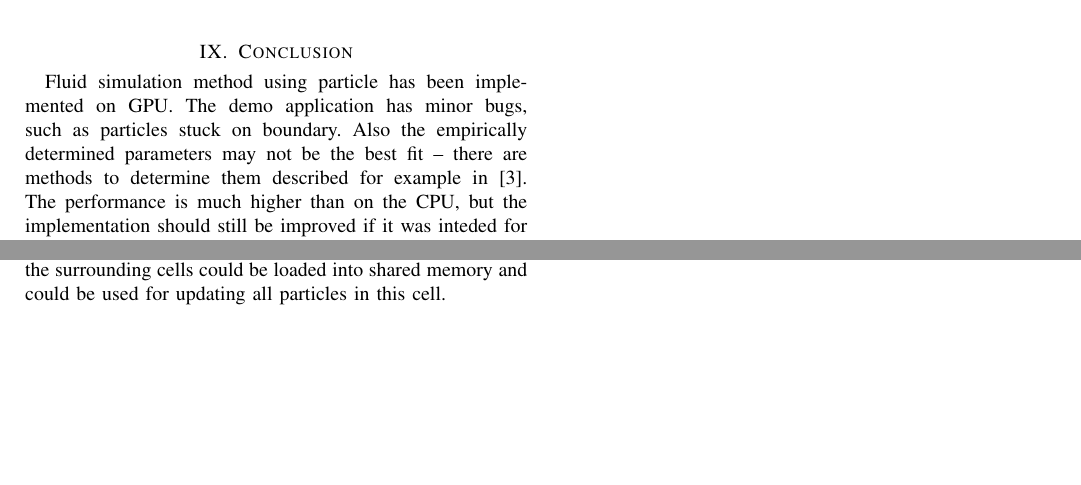
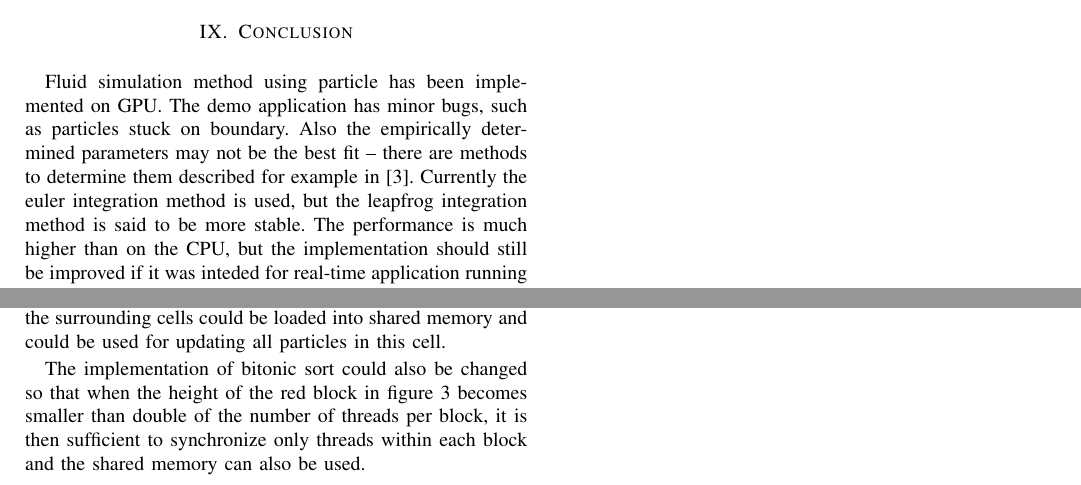
Before and after one commit to kobli/GPU-fluid_simulation, a LaTeX paper (report/report/B4M39GPUReportTemplate.tex): two parts of page 4 of 4, joined at a grey line, cut so that both start at the same text, the shorter picture padded with empty space. Compiled offline with pdfLaTeX.

Commit message:
report - add more possible improvements

```diff
--- a/report/report/B4M39GPUReportTemplate.tex
+++ b/report/report/B4M39GPUReportTemplate.tex
@@ -662,11 +662,13 @@ As expected, the frame time grows more or less linearly with the number of parti
 
 \section{Conclusion}
 \label{sec:improvements}
-Fluid simulation method using particle has been implemented on GPU. The demo application has minor bugs, such as particles stuck on boundary. Also the empirically determined parameters may not be the best fit -- there are methods to determine them described for example in \cite{Articles:Mao}. The performance is much higher than on the CPU, but the implementation should still be improved if it was inteded for real-time application running 60 frames per second, which gives only about 17 ms for the entire frame. There seems to be unnecessarily higher penalty for higher number of cells, which should be investigated. On the other hand, it handles better higher number of particles.
+Fluid simulation method using particle has been implemented on GPU. The demo application has minor bugs, such as particles stuck on boundary. Also the empirically determined parameters may not be the best fit -- there are methods to determine them described for example in \cite{Articles:Mao}. Currently the euler integration method is used, but the leapfrog integration method is said to be more stable. The performance is much higher than on the CPU, but the implementation should still be improved if it was inteded for real-time application running 60 frames per second, which gives only about 17 ms for the entire frame. There seems to be unnecessarily higher penalty for higher number of cells, which should be investigated. On the other hand, it handles better higher number of particles.
 
 The GPU implementation could most likely be improved. Firstly, the shader that creates cell records could be changed to use one thread per particle. Each thread would compare the ID of the cell it belongs to with that of the previous particle. If it is different, it indicates the beginning of the new cell in the sorted sequence of particle records and the thread would write its ID to the cell record. Second pass would work the same way but it would look for the end of the sequence of particle records and, using the beginning obtained in the previous pass, it would write the length of the sequence into the cell record.
 
 Another possible improvement could be made in the density computation and particle update shaders. Each cell record would be processed by one workgroup, therefore particles in the surrounding cells could be loaded into shared memory and could be used for updating all particles in this cell.
+
+The implementation of bitonic sort could also be changed so that when the height of the red block in figure \ref{fig:bitonicSort} becomes smaller than double of the number of threads per block, it is then sufficient to synchronize only threads within each block and the shared memory can also be used.
 
 % An example of a floating figure using the graphicx package.
 % Note that \label must occur AFTER (or within) \caption.
```
